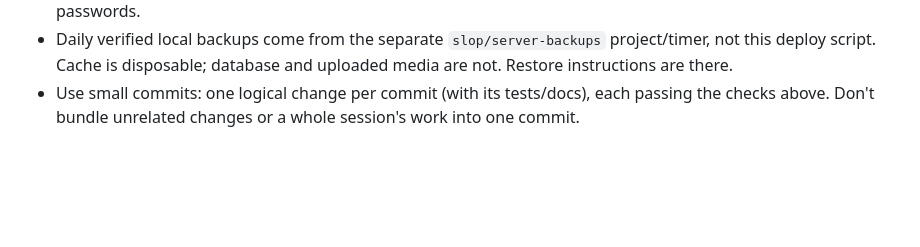
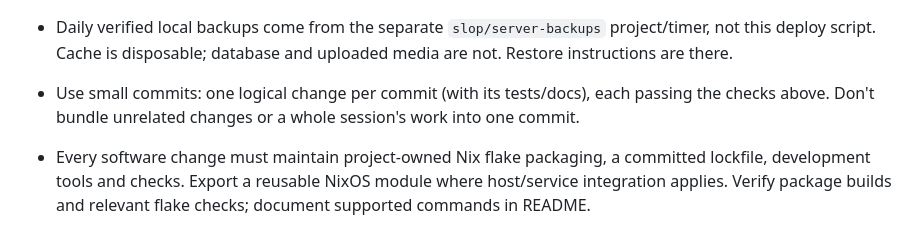
Before and after one commit to slopinger/trough, a Markdown page: CLAUDE.md, the part around the change. Rendered like a GitHub page; blank space fills up the shorter version.

Commit message:
Require maintained Nix packaging for software development

```diff
--- a/CLAUDE.md
+++ b/CLAUDE.md
@@ -37,3 +37,7 @@ Keep these notes and README up to date whenever code behavior, commands or opera
   deploy script. Cache is disposable; database and uploaded media are not. Restore instructions are there.
 - Use small commits: one logical change per commit (with its tests/docs), each passing the checks above.
   Don't bundle unrelated changes or a whole session's work into one commit.
+
+- Every software change must maintain project-owned Nix flake packaging, a committed lockfile,
+  development tools and checks. Export a reusable NixOS module where host/service integration
+  applies. Verify package builds and relevant flake checks; document supported commands in README.
```
